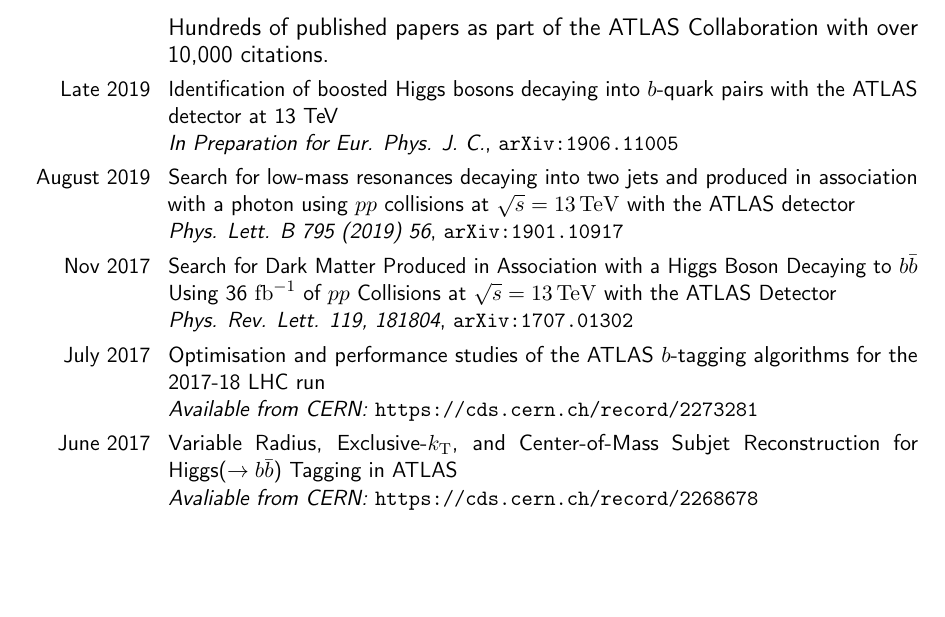
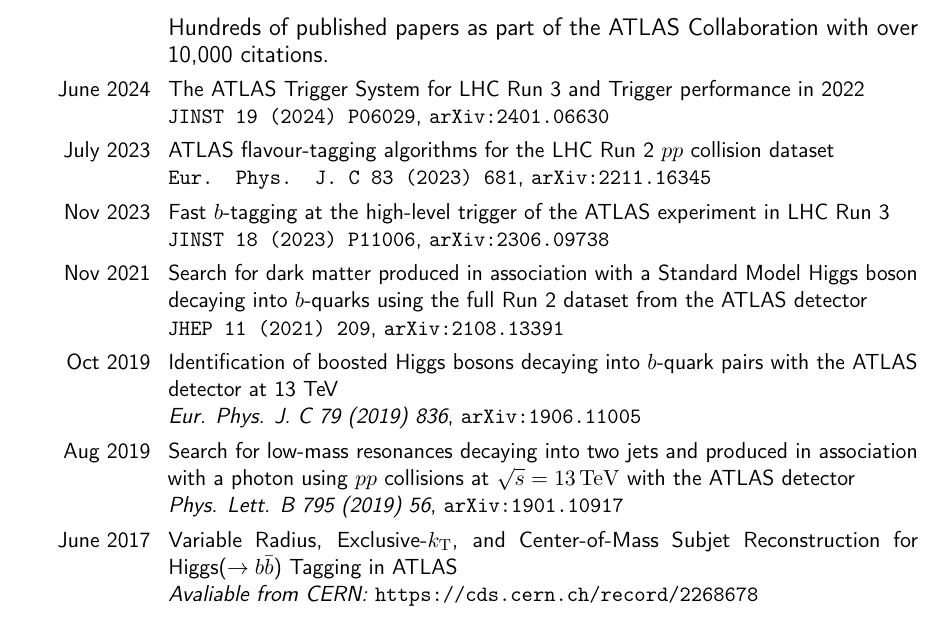
Before and after one commit to dguest/CV, a LaTeX CV (dguest-publist.tex, which reads publist.tex): part of the page, cut so that both start at the same text, the shorter picture padded with empty space. Compiled offline with pdfLaTeX.

Commit message:
update publications

```diff
--- a/publist.tex
+++ b/publist.tex
@@ -1,13 +1,23 @@
 
 \section{Publications}
 \subsection{Hundreds of published papers as part of the ATLAS Collaboration with over 10,000 citations.}
-\cvitem{Late 2019}{Identification of boosted Higgs bosons decaying into $b$-quark pairs with the ATLAS detector at 13 TeV\newline{}
-\textit{In Preparation for Eur. Phys. J. C.}, \arxiv{1906.11005}}
-\cvitem{August 2019}{Search for low-mass resonances decaying into two jets and produced in association with a photon using $pp$ collisions at $\sqrt{s}=13\,\mathrm{TeV}$ with the ATLAS detector\newline{}
+
+\cvitem{June 2024}{The ATLAS Trigger System for LHC Run 3 and Trigger performance in 2022\newline{}
+  \texttt{\href{https://doi.org/10.1088/1748-0221/19/06/P06029}{JINST 19 (2024) P06029}}, \arxiv{2401.06630}
+}
+\cvitem{July 2023}{ATLAS flavour-tagging algorithms for the LHC Run 2 $pp$ collision dataset\newline{}
+\texttt{\href{https://doi.org/10.1140/epjc/s10052-023-11699-1}{Eur. Phys. J. C 83 (2023) 681}}, \arxiv{2211.16345}}
+\cvitem{Nov 2023}{Fast $b$-tagging at the high-level trigger of the ATLAS experiment in LHC Run 3\newline{}
+  \texttt{\href{https://doi.org/10.1088/1748-0221/18/11/P11006}{JINST 18 (2023) P11006}}, \arxiv{2306.09738}}
+\cvitem{Nov 2021}{Search for dark matter produced in association with a Standard Model Higgs boson decaying into $b$-quarks using the full Run 2 dataset from the ATLAS detector\newline{}
+  \texttt{\href{https://doi.org/10.1007/JHEP11(2021)209}{JHEP 11 (2021) 209}}, \arxiv{2108.13391}}
+\cvitem{Oct 2019}{Identification of boosted Higgs bosons decaying into $b$-quark pairs with the ATLAS detector at 13 TeV\newline{}
+\textit{\href{https://doi.org/10.1140/epjc/s10052-019-7335-x}{Eur. Phys. J. C 79 (2019) 836}}, \arxiv{1906.11005}}
+\cvitem{Aug 2019}{Search for low-mass resonances decaying into two jets and produced in association with a photon using $pp$ collisions at $\sqrt{s}=13\,\mathrm{TeV}$ with the ATLAS detector\newline{}
 \textit{\href{https://doi.org/10.1016/j.physletb.2019.03.067}{Phys. Lett. B 795 (2019) 56}}, \arxiv{1901.10917}}
-\cvitem{Nov 2017}{Search for Dark Matter Produced in Association with a Higgs Boson Decaying to $b \bar{b}$ Using 36 $\mathrm{fb}^{-1}$ of $pp$ Collisions at $\sqrt{s}=13\,\mathrm{TeV}$ with the ATLAS Detector\newline{} \textit{\href{https://doi.org/10.1103/PhysRevLett.119.181804}{Phys. Rev. Lett. 119, 181804}}, \arxiv{1707.01302}}
-\cvitem{July 2017}{Optimisation and performance studies of the ATLAS $b$-tagging algorithms for the 2017-18 LHC run\newline{}
-  \textit{Available from CERN: }\url{https://cds.cern.ch/record/2273281}}
+%% \cvitem{Nov 2017}{Search for Dark Matter Produced in Association with a Higgs Boson Decaying to $b \bar{b}$ Using 36 $\mathrm{fb}^{-1}$ of $pp$ Collisions at $\sqrt{s}=13\,\mathrm{TeV}$ with the ATLAS Detector\newline{} \textit{\href{https://doi.org/10.1103/PhysRevLett.119.181804}{Phys. Rev. Lett. 119, 181804}}, \arxiv{1707.01302}}
+%% \cvitem{July 2017}{Optimisation and performance studies of the ATLAS $b$-tagging algorithms for the 2017-18 LHC run\newline{}
+%%   \textit{Available from CERN: }\url{https://cds.cern.ch/record/2273281}}
 \cvitem{June 2017}{Variable Radius, Exclusive-$k_{\mathrm{T}}$, and Center-of-Mass Subjet Reconstruction for Higgs($\to b\bar{b}$) Tagging in ATLAS\newline{}
   \textit{Avaliable from CERN:} \url{https://cds.cern.ch/record/2268678}}
 \cvitem{March 2017}{Identification of Jets Containing $b$-Hadrons with Recurrent Neural Networks at the ATLAS Experiment\newline{}
```
Also changed, not shown: makefile.
